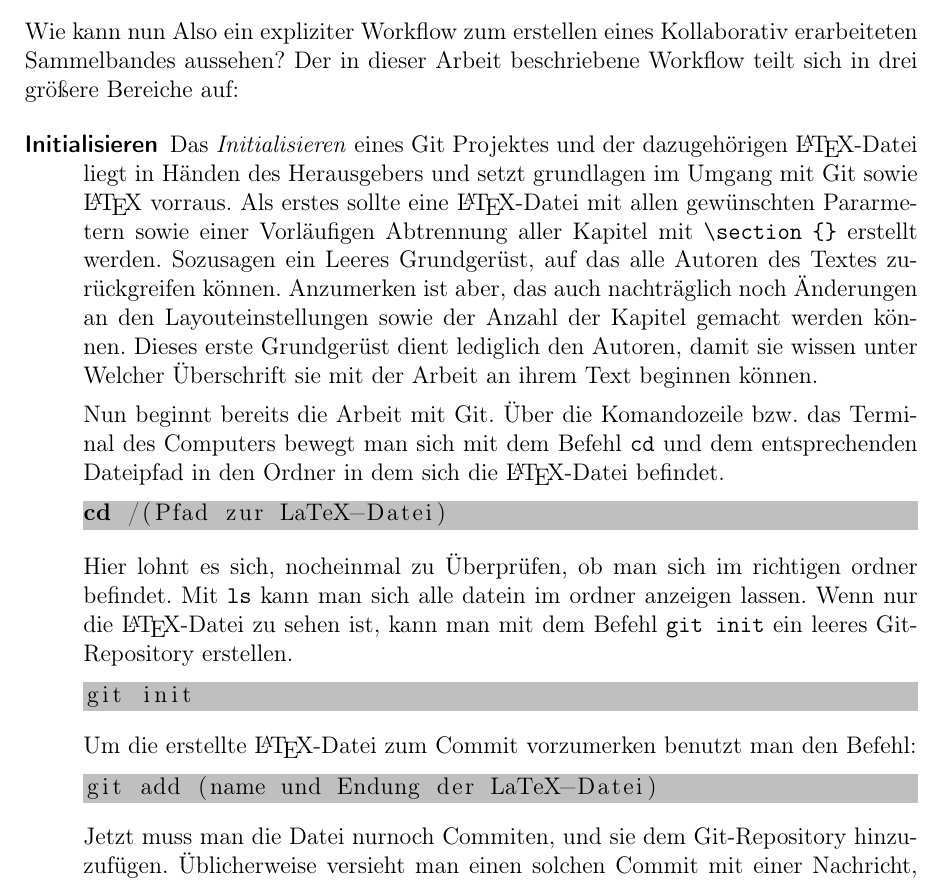
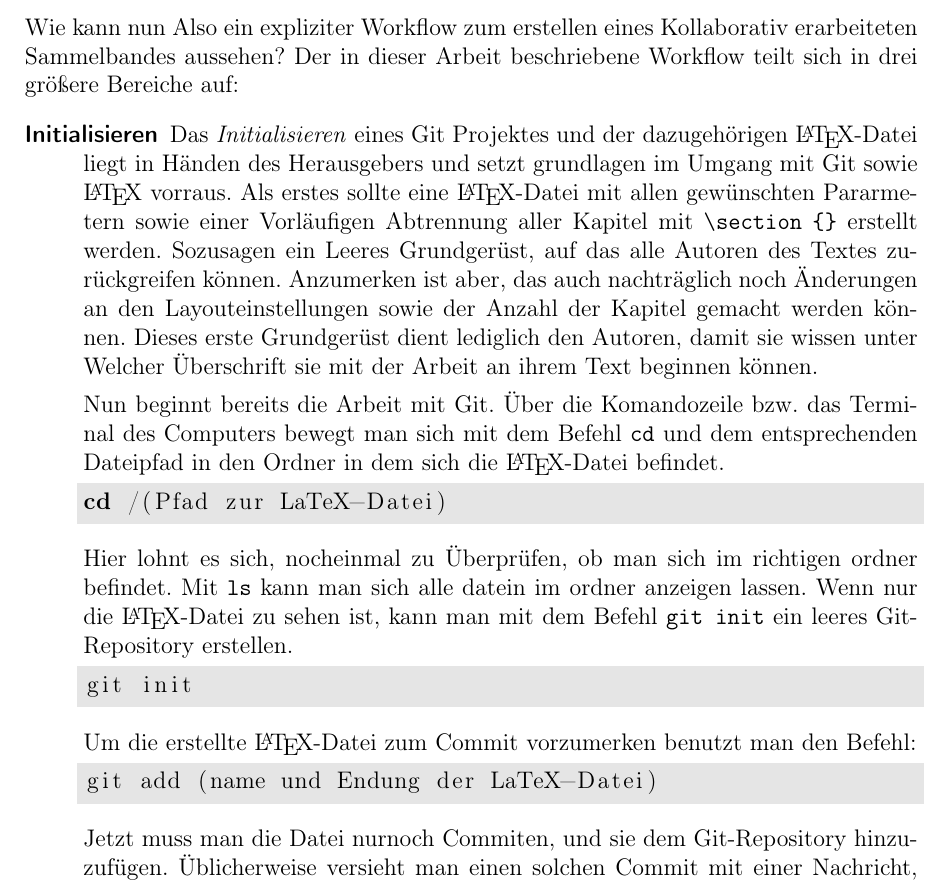
Before and after one commit to derboblan/gitex-hausarbeit, a LaTeX document (gitex.tex): part of page 3 of 4, cut so that both start at the same text. Compiled offline with pdfLaTeX.

Commit message:
listings angepasst

```diff
--- a/gitex.tex
+++ b/gitex.tex
@@ -35,25 +35,25 @@ Beim Kollaborativen Arbeiten, an Texten kommt in vielen Fällen vor. Beispielswe
 Diese sowohl Trennung jedes Textes bzw. Arbeitsbereiches als auch die nahtlose Zusammenführung aller Textbausteine ist die Stärke von Git. Damit dies jedoch reibungslos funktioniert muss sich jeder Autor an gewisse Konventionen im Umgang mit Git halten, damit es zu keinen Komplikationen kommt. Diese Konventionen im Umgang mit einer Software werden als Workflows bezeichnet. Sie geben den Benutzern eines Programmes einen Leitfaden von Arbeitschritten, die Vor, Während bzw. nach der Arbeit am eigentlichen Text stattfinden. Diesen Workflow Möglichst einfach zu halte, war ein Hauptanliegen deser Arbeit. Außerdem soll im folgenden das GiTeX-Skript vorgestellt werden. Dieses Skript ermöglicht es die Workflows der einzelnen Autoren abzuarbeiten, ohne das jegliche Vorkenntnis über Git Vorliegt. Wichtig ist jedoch anzumerken, dass nicht alle Prozesse, die zum erstellen eines Kollaborativ geschriebenen Sammelbandes Führen vereinfacht werden. Mindestens eine Person, die weiterführendes Know-How mit der Verwendung von Git aufweist ist nötig, um ein Gitprojekt zu initialisieren und die Texte zusammenzuführen. Lediglich die einzelnen Autoren der Teiltexte werden bei ihren Workflows an die Hand genommen und müssen anstatt komplizierte Git eingaben mit diversen Parametern vorzunehmen, nur auf leicht verständliche Anweisungen und Fragen reagieren. Dies beschreibt den Anwendungsbereich bzw. den Hauptunzen des GiTeX-Scrips am besten.
 
 \subsection{Workflow}
-
+\lstset{frame = single, framerule=0pt, backgroundcolor = \color[gray]{0.9}}
 Wie kann nun Also ein expliziter Workflow zum erstellen eines Kollaborativ erarbeiteten Sammelbandes aussehen? Der in dieser Arbeit beschriebene Workflow teilt sich in drei größere Bereiche auf:
 
 \begin{description}
 \item[Initialisieren] Das \emph{Initialisieren} eines Git Projektes und der dazugehörigen \LaTeX -Datei liegt in Händen des Herausgebers und setzt grundlagen im Umgang mit Git sowie \LaTeX \ vorraus. Als erstes sollte eine \LaTeX -Datei mit allen gewünschten Pararmetern sowie einer Vorläufigen Abtrennung aller Kapitel mit \verb+\section+~\verb+{}+ erstellt werden. Sozusagen ein Leeres Grundgerüst, auf das alle Autoren des Textes zurückgreifen können. Anzumerken ist aber, das auch nachträglich noch Änderungen an den Layouteinstellungen sowie der Anzahl der Kapitel gemacht werden können. Dieses erste Grundgerüst dient lediglich den Autoren, damit sie wissen unter Welcher Überschrift sie mit der Arbeit an ihrem Text beginnen können.
 
 Nun beginnt bereits die Arbeit mit Git. Über die Komandozeile bzw. das Terminal des Computers bewegt man sich mit dem Befehl \verb+cd+ und dem entsprechenden Dateipfad in den Ordner in dem sich die \LaTeX -Datei befindet.
-\begin{lstlisting}[backgroundcolor = \color{lightgray}, language=bash]
+\begin{lstlisting}[language=bash]
 cd /(Pfad zur LaTeX-Datei)
 \end{lstlisting}
  Hier lohnt es sich, nocheinmal zu Überprüfen, ob man sich im richtigen ordner befindet. Mit \verb+ls+ kann man sich alle datein im ordner anzeigen lassen. Wenn nur die \LaTeX-Datei zu sehen ist, kann man mit dem Befehl \verb+git init+ ein leeres Git-Repository erstellen.
-\begin{lstlisting}[backgroundcolor = \color{lightgray}, language=bash]
+\begin{lstlisting}[language=bash]
 git init
 \end{lstlisting}
  Um die erstellte \LaTeX -Datei zum Commit vorzumerken benutzt man den Befehl:
-\begin{lstlisting}[backgroundcolor = \color{lightgray}, language=bash]
+\begin{lstlisting}[language=bash]
 git add (name und Endung der LaTeX-Datei)
 \end{lstlisting} Jetzt muss man die Datei nurnoch Commiten, und sie dem Git-Repository hinzuzufügen. Üblicherweise versieht man einen solchen Commit mit einer Nachricht, damit immer zu erkennen ist welche Änderungen in diesem Commit vorgenommen wurden. In diesem Fall bietet sich folgender befahl an um die gewünschte aktion auszuführen.
-\begin{lstlisting}[backgroundcolor = \color{lightgray}, language=bash]
+\begin{lstlisting}[language=bash]
 git commit --m "LaTeX-Grundgeruest erstellt
 \end{lstlisting}
 \item[Schreiben]
```
